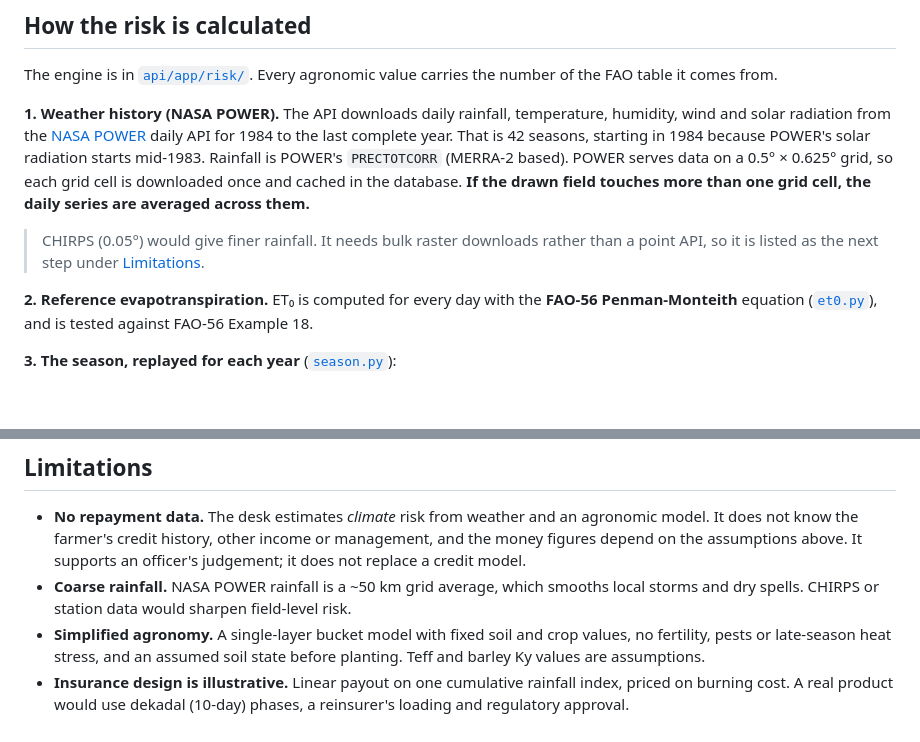
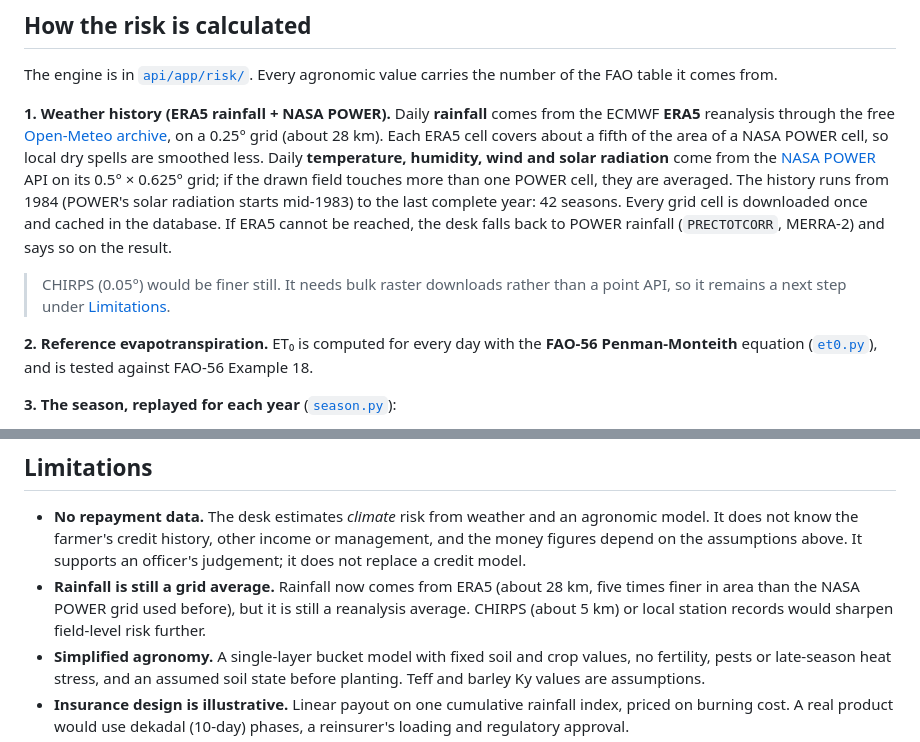
Before and after one commit to ephrathasamuel/agri-loan-desk, a Markdown page: README.md, 2 parts joined by grey strips. Drawn GitHub-style; blank space fills up the shorter version.

```diff
--- a/README.md
+++ b/README.md
@@ -73,9 +74,9 @@ The weather data (NASA POWER) is free and needs no key. `ANTHROPIC_API_KEY` is o
 
 The engine is in [`api/app/risk/`](api/app/risk). Every agronomic value carries the number of the FAO table it comes from.
 
-**1. Weather history (NASA POWER).** The API downloads daily rainfall, temperature, humidity, wind and solar radiation from the [NASA POWER](https://power.larc.nasa.gov/) daily API for 1984 to the last complete year. That is 42 seasons, starting in 1984 because POWER's solar radiation starts mid-1983. Rainfall is POWER's `PRECTOTCORR` (MERRA-2 based). POWER serves data on a 0.5° × 0.625° grid, so each grid cell is downloaded once and cached in the database. **If the drawn field touches more than one grid cell, the daily series are averaged across them.**
+**1. Weather history (ERA5 rainfall + NASA POWER).** Daily **rainfall** comes from the ECMWF **ERA5** reanalysis through the free [Open-Meteo archive](https://open-meteo.com/en/docs/historical-weather-api), on a 0.25° grid (about 28 km). Each ERA5 cell covers about a fifth of the area of a NASA POWER cell, so local dry spells are smoothed less. Daily **temperature, humidity, wind and solar radiation** come from the [NASA POWER](https://power.larc.nasa.gov/) API on its 0.5° × 0.625° grid; if the drawn field touches more than one POWER cell, they are averaged. The history runs from 1984 (POWER's solar radiation starts mid-1983) to the last complete year: 42 seasons. Every grid cell is downloaded once and cached in the database. If ERA5 cannot be reached, the desk falls back to POWER rainfall (`PRECTOTCORR`, MERRA-2) and says so on the result.
 
-> CHIRPS (0.05°) would give finer rainfall. It needs bulk raster downloads rather than a point API, so it is listed as the next step under [Limitations](#limitations).
+> CHIRPS (0.05°) would be finer still. It needs bulk raster downloads rather than a point API, so it remains a next step under [Limitations](#limitations).
 
 **2. Reference evapotranspiration.** ET₀ is computed for every day with the **FAO-56 Penman-Monteith** equation ([`et0.py`](api/app/risk/et0.py)), and is tested against FAO-56 Example 18.
 
@@ -191,7 +193,7 @@ The browser never calls the API: Next.js server code calls it with `API_URL`, so
 ## Limitations
 
 - **No repayment data.** The desk estimates *climate* risk from weather and an agronomic model. It does not know the farmer's credit history, other income or management, and the money figures depend on the assumptions above. It supports an officer's judgement; it does not replace a credit model.
-- **Coarse rainfall.** NASA POWER rainfall is a ~50 km grid average, which smooths local storms and dry spells. CHIRPS or station data would sharpen field-level risk.
+- **Rainfall is still a grid average.** Rainfall now comes from ERA5 (about 28 km, five times finer in area than the NASA POWER grid used before), but it is still a reanalysis average. CHIRPS (about 5 km) or local station records would sharpen field-level risk further.
 - **Simplified agronomy.** A single-layer bucket model with fixed soil and crop values, no fertility, pests or late-season heat stress, and an assumed soil state before planting. Teff and barley Ky values are assumptions.
 - **Insurance design is illustrative.** Linear payout on one cumulative rainfall index, priced on burning cost. A real product would use dekadal (10-day) phases, a reinsurer's loading and regulatory approval.
 - **Future seasons are assumed to look like the past 42.** No climate-change trend is applied.
```
Also changed, not shown: other parts of README.md (+14 -12 lines), docs/screenshot-list.png, docs/screenshot-mobile.png, docs/screenshot-new.png, docs/screenshot-result.png.
